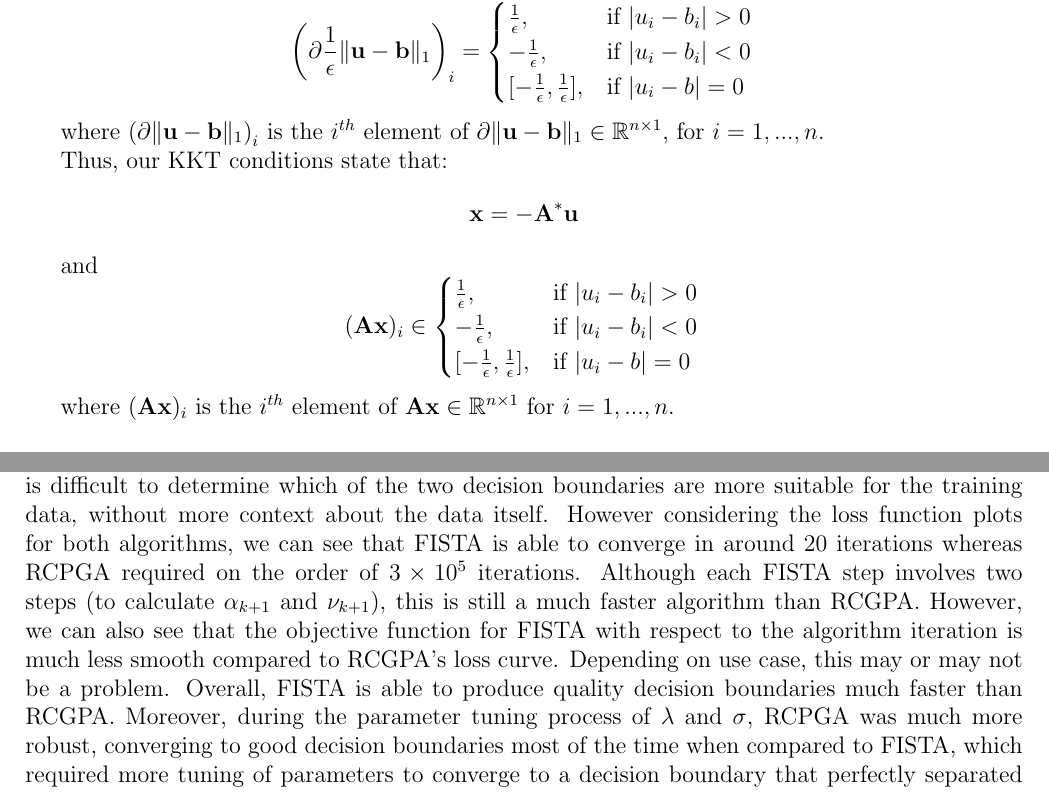
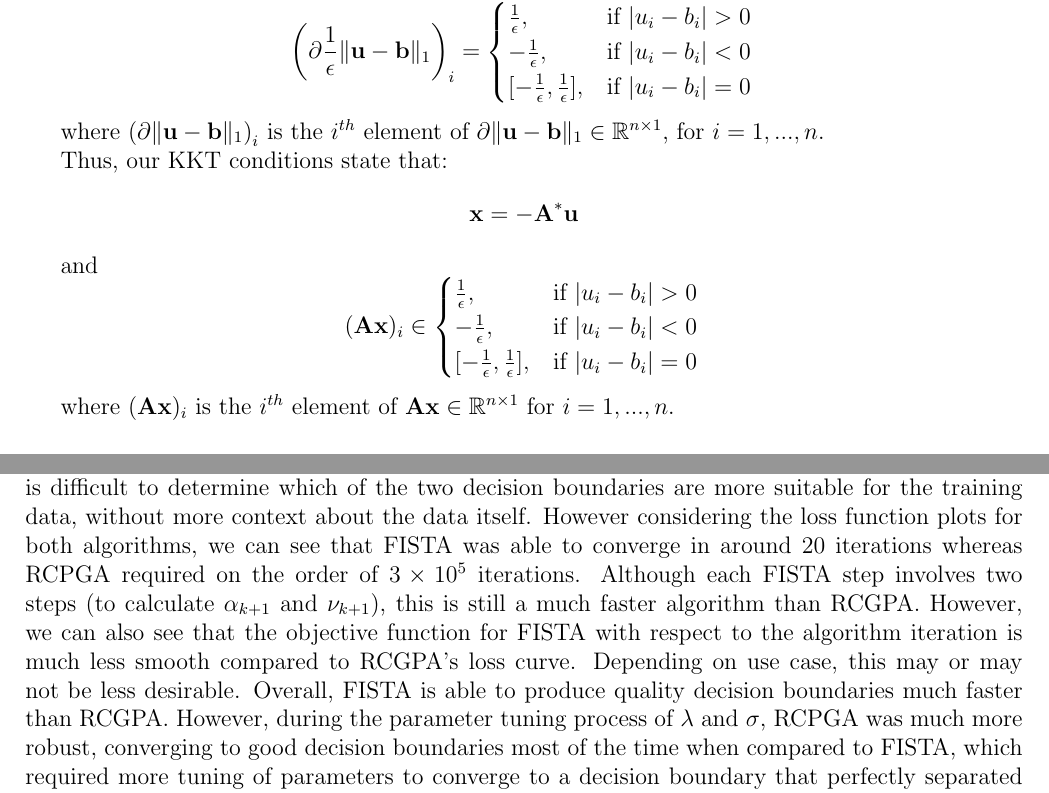
Before and after one commit to jswu18/convex-optimisation, a LaTeX document (submission.tex): two parts of pages 8 and 14 of 14, joined at a grey line, cut so that both start at the same text. Compiled offline with pdfLaTeX.

Commit message:
minor report edits

```diff
--- a/submission.tex
+++ b/submission.tex
@@ -355,7 +355,7 @@ and so
 \[\left(\partial \frac{1}{\epsilon}\| \textbf{u} - \textbf{b}\|_1\right)_i = \begin{cases}
       \frac{1}{\epsilon}, &  \text{if } | u_i - b_i| > 0 \\
       -\frac{1}{\epsilon}, &  \text{if } | u_i - b_i| < 0 \\
-      [-\frac{1}{\epsilon}, \frac{1}{\epsilon}], &  \text{if } | u_i - b| = 0 \\
+      [-\frac{1}{\epsilon}, \frac{1}{\epsilon}], &  \text{if } | u_i - b_i| = 0 \\
    \end{cases} \\
 \]
 
@@ -368,7 +368,7 @@ and
 \[(\textbf{Ax})_i \in \begin{cases}
       \frac{1}{\epsilon}, &  \text{if } | u_i - b_i| > 0 \\
       -\frac{1}{\epsilon}, &  \text{if } | u_i - b_i| < 0 \\
-      [-\frac{1}{\epsilon}, \frac{1}{\epsilon}], &  \text{if } | u_i - b| = 0 \\
+      [-\frac{1}{\epsilon}, \frac{1}{\epsilon}], &  \text{if } | u_i - b_i| = 0 \\
    \end{cases} \\\]
 
 where $(\textbf{Ax})_i$ is the $i^{th}$ element of $\textbf{Ax}\in \mathbb{R}^{n \times 1}$ for $i=1, ..., n$.
@@ -609,6 +609,6 @@ Similarly for each algorithm, we can plot the decision boundaries from the learn
 \end{figure}
 
 \subsection*{4.4}
-Comparing the two algorithms, we can see that both are able to converge to $\alpha$ vectors producing decision boundaries that are successful at separating the training points for the two classes. It is difficult to determine which of the two decision boundaries are more suitable for the training data, without more context about the data itself. However considering the loss function plots for both algorithms, we can see that FISTA is able to converge in around 20 iterations whereas RCPGA required on the order of $3\times 10^{5}$ iterations. Although each FISTA step involves two steps (to calculate $\alpha_{k+1}$ and $\nu_{k+1}$), this is still a much faster algorithm than RCGPA. However, we can also see that the objective function for FISTA with respect to the algorithm iteration is much less smooth compared to RCGPA's loss curve. Depending on use case, this may or may not be a problem. Overall, FISTA is able to produce quality decision boundaries much faster than RCGPA. Moreover, during the parameter tuning process of $\lambda$ and $\sigma$, RCPGA was much more robust, converging to good decision boundaries most of the time when compared to FISTA, which required more tuning of parameters to converge to a decision boundary that perfectly separated the two classes of the training data.
+Comparing the two algorithms, we can see that both are able to converge to $\alpha$ vectors producing decision boundaries that are successful at separating the training points for the two classes. It is difficult to determine which of the two decision boundaries are more suitable for the training data, without more context about the data itself. However considering the loss function plots for both algorithms, we can see that FISTA was able to converge in around 20 iterations whereas RCPGA required on the order of $3\times 10^{5}$ iterations. Although each FISTA step involves two steps (to calculate $\alpha_{k+1}$ and $\nu_{k+1}$), this is still a much faster algorithm than RCGPA. However, we can also see that the objective function for FISTA with respect to the algorithm iteration is much less smooth compared to RCGPA's loss curve. Depending on use case, this may or may not be less desirable. Overall, FISTA is able to produce quality decision boundaries much faster than RCGPA. However, during the parameter tuning process of $\lambda$ and $\sigma$, RCPGA was much more robust, converging to good decision boundaries most of the time when compared to FISTA, which required more tuning of parameters to converge to a decision boundary that perfectly separated the two classes of the training data.
 
 \end{document}
```
Also changed, not shown: submission.pdf, submission.tex (2 more changed lines).
